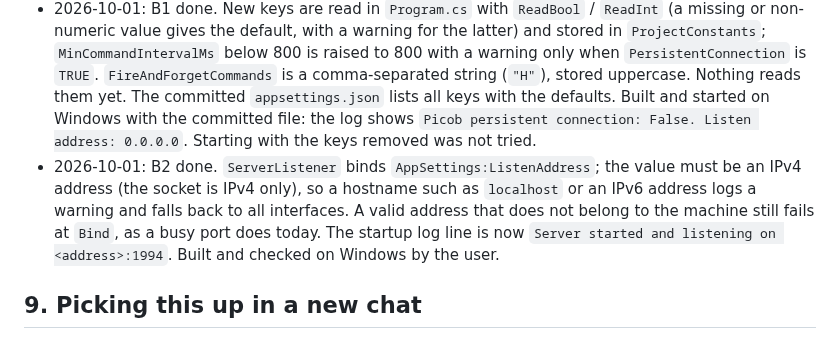
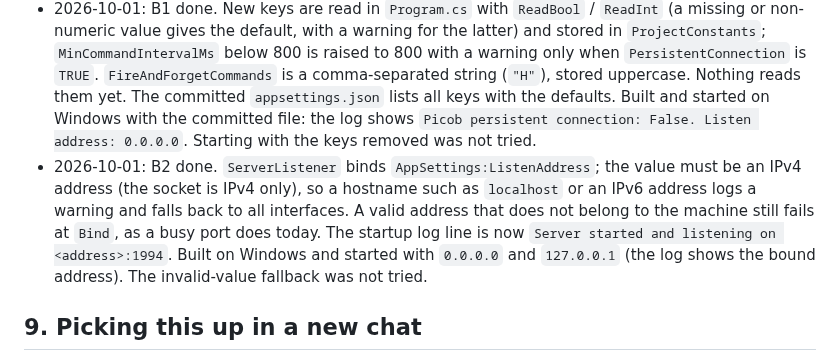
Before and after one commit to QuirogaAccesos/Linux-MSC-Migration, a Markdown page: MIGRATION_PLAN.md, the part around the change. Drawn GitHub-style.

Commit message:
B2: State which listen addresses were checked
Co-Authored-By: Claude Sonnet 5.5 <noreply@anthropic.com>
Claude-Session: https://claude.ai/code/session_01MqEhKxyjDxRgcfoek5evYD

```diff
--- a/MIGRATION_PLAN.md
+++ b/MIGRATION_PLAN.md
@@ -158,7 +158,7 @@ Append one dated line per result or decision that later tasks depend on (A1 to A
 - 2026-10-01: B6 done. In test mode both testers answer `A` with `{"A":1}`, `H` with a success `Response` without `DeviceResponse`, `STATUS` with `{"connected":true,"ageMs":100,"C":n}`, and `C` with `{"C":n}`, flipping `n` on every `C` (so only a developer should send `C`; Pango reads presence through `STATUS`). `A1Tester` state gained a `C` field in `PicobResponse`. `K` in `ParsoTester` no longer exits either. Not simulated: the disconnected reply (`PICOB NOT CONNECTED`) and a changing `ageMs`. `dotnet build` succeeds with no new warnings, and `STATUS`, `C` and `A` were checked with `tools/parso_client.py` against `A1Tester` on Windows (`CustomProcessor=FALSE`). `ParsoTester`, `H` and a repeated `C` were not run. In Windows PowerShell 5.1 the request needs escaped quotes: `py tools/parso_client.py '{\"2\":\"STATUS\"}'`.
 - 2026-10-01: Branching rule agreed: one small branch and pull request per task, named after the task (section 4). T1 and B6 were done before this rule on the session branch and stay as they are.
 - 2026-10-01: B1 done. New keys are read in `Program.cs` with `ReadBool` / `ReadInt` (a missing or non-numeric value gives the default, with a warning for the latter) and stored in `ProjectConstants`; `MinCommandIntervalMs` below 800 is raised to 800 with a warning only when `PersistentConnection` is `TRUE`. `FireAndForgetCommands` is a comma-separated string (`"H"`), stored uppercase. Nothing reads them yet. The committed `appsettings.json` lists all keys with the defaults. Built and started on Windows with the committed file: the log shows `Picob persistent connection: False. Listen address: 0.0.0.0`. Starting with the keys removed was not tried.
-- 2026-10-01: B2 done. `ServerListener` binds `AppSettings:ListenAddress`; the value must be an IPv4 address (the socket is IPv4 only), so a hostname such as `localhost` or an IPv6 address logs a warning and falls back to all interfaces. A valid address that does not belong to the machine still fails at `Bind`, as a busy port does today. The startup log line is now `Server started and listening on <address>:1994`. Built and checked on Windows by the user.
+- 2026-10-01: B2 done. `ServerListener` binds `AppSettings:ListenAddress`; the value must be an IPv4 address (the socket is IPv4 only), so a hostname such as `localhost` or an IPv6 address logs a warning and falls back to all interfaces. A valid address that does not belong to the machine still fails at `Bind`, as a busy port does today. The startup log line is now `Server started and listening on <address>:1994`. Built on Windows and started with `0.0.0.0` and `127.0.0.1` (the log shows the bound address). The invalid-value fallback was not tried.
 
 ## 9. Picking this up in a new chat
 
```
